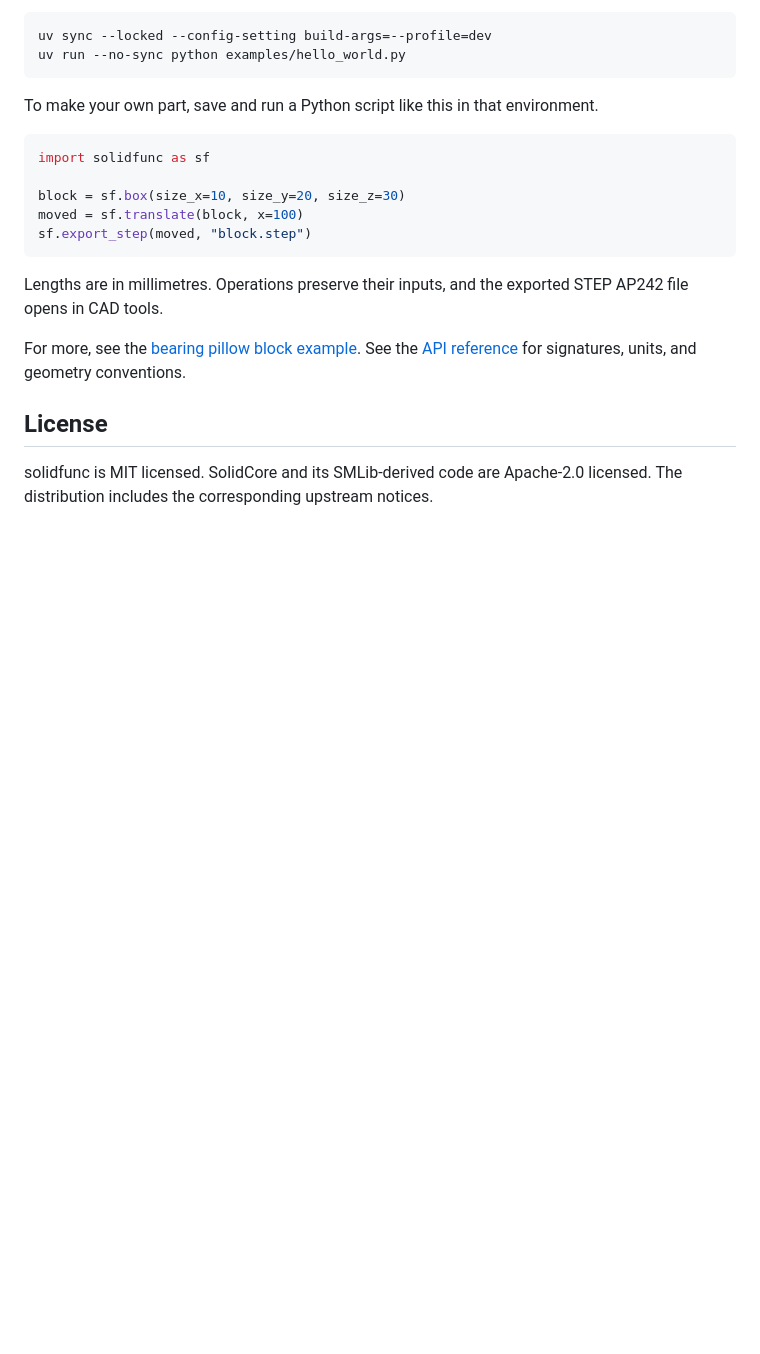
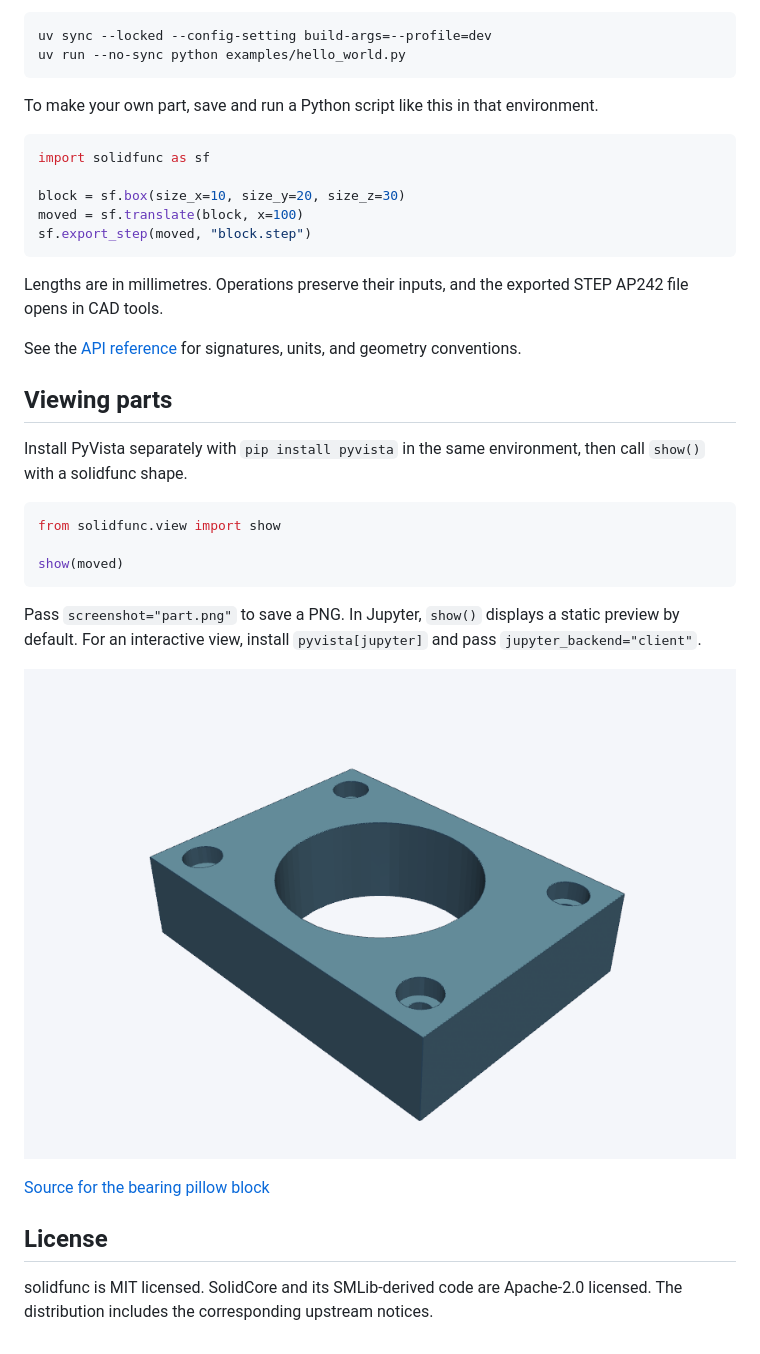
Before and after one commit to DavidMStraub/solidfunc, a Markdown page: README.md, the part around the change. GitHub-like rendering; pictures changed too: docs/pillow-block.png (added); blank space fills up the shorter version.

````diff
--- a/README.md
+++ b/README.md
@@ -32,8 +32,26 @@ sf.export_step(moved, "block.step")
 Lengths are in millimetres. Operations preserve their inputs, and the exported
 STEP AP242 file opens in CAD tools.
 
-For more, see the [bearing pillow block example](examples/bearing_pillow_block.py).
 See the [API reference](API.md) for signatures, units, and geometry conventions.
+
+## Viewing parts
+
+Install PyVista separately with `pip install pyvista` in the same environment,
+then call `show()` with a solidfunc shape.
+
+```python
+from solidfunc.view import show
+
+show(moved)
+```
+
+Pass `screenshot="part.png"` to save a PNG. In Jupyter, `show()` displays a
+static preview by default. For an interactive view, install `pyvista[jupyter]`
+and pass `jupyter_backend="client"`.
+
+![Bearing pillow block with a through-hole and four counterbored mounts](docs/pillow-block.png)
+
+[Source for the bearing pillow block](examples/bearing_pillow_block.py)
 
 ## License
 
````
Also changed, not shown: API.md (+10 -1 lines), 9 other files.
